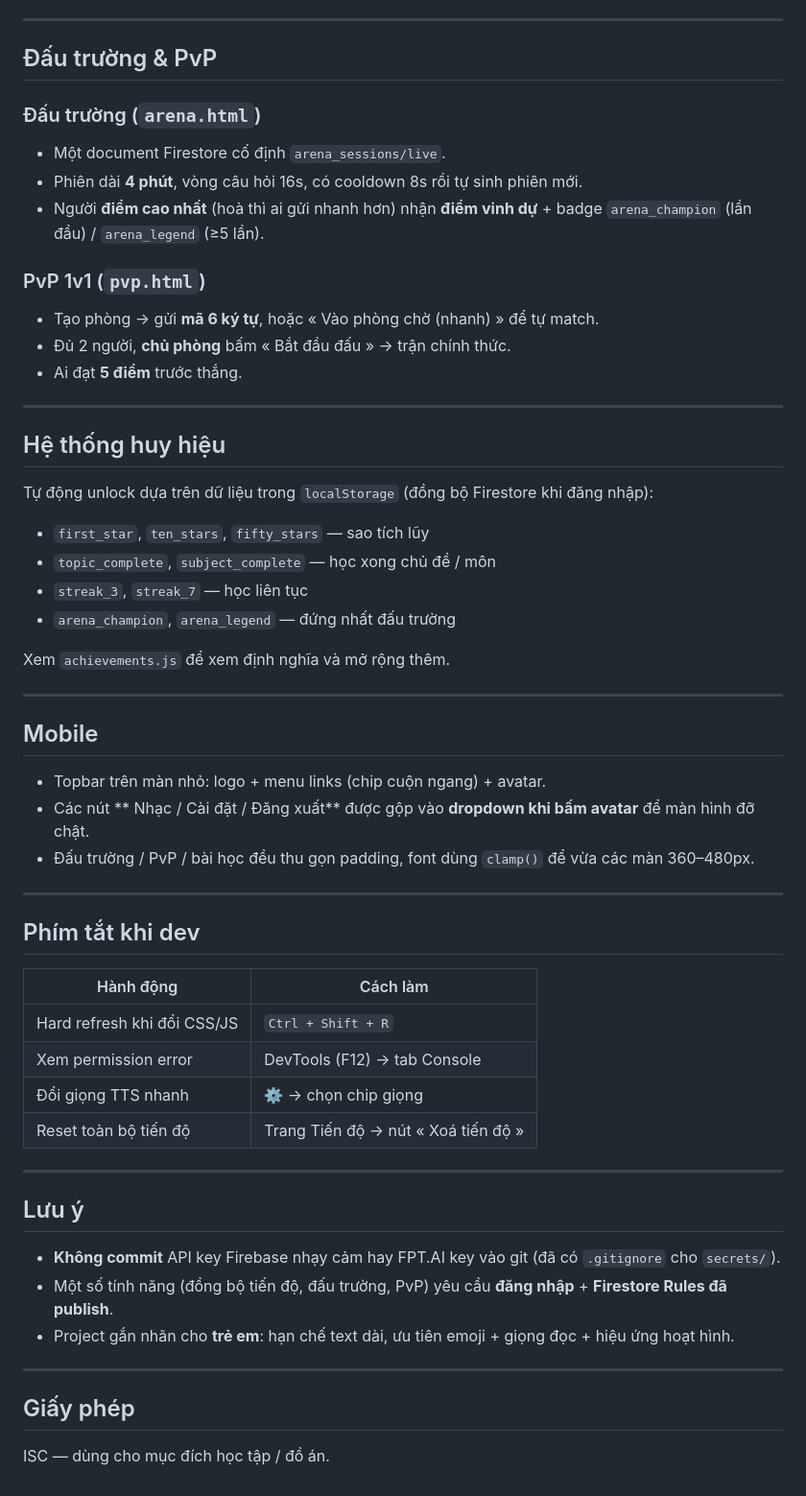
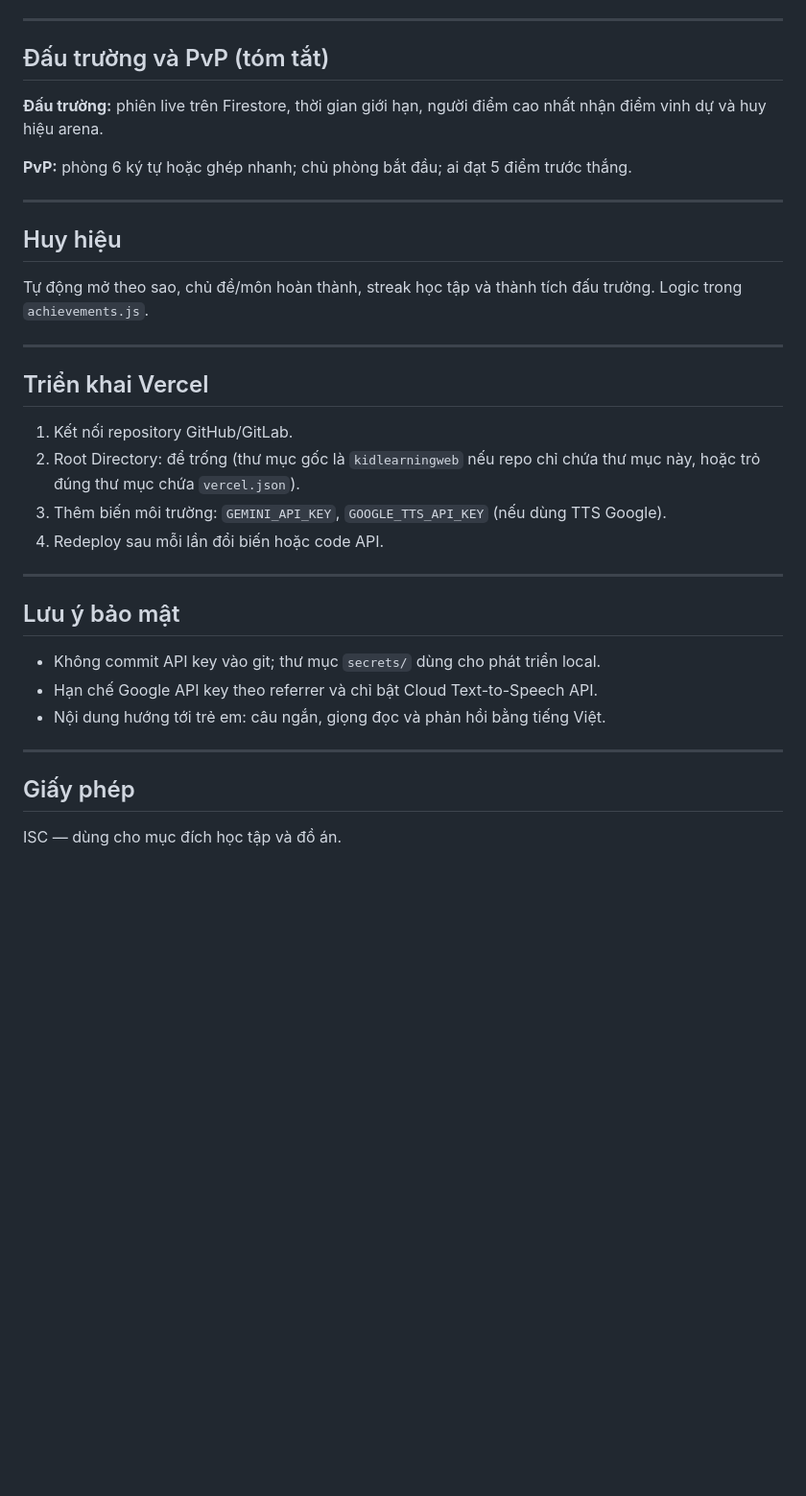
Before and after one commit to QuangPhuc24521401/kidlearningweb, a Markdown page: README.md, the part around one of its changes. Shown at 96% size. GitHub-like rendering; blank space fills up the shorter version.

```diff
--- a/README.md
+++ b/README.md
@@ -199,60 +130,37 @@ npx vercel dev
 
 ---
 
-##  Đấu trường &  PvP
+## Đấu trường và PvP (tóm tắt)
 
-### Đấu trường (`arena.html`)
-- Một document Firestore cố định `arena_sessions/live`.
-- Phiên dài **4 phút**, vòng câu hỏi 16s, có cooldown 8s rồi tự sinh phiên mới.
-- Người **điểm cao nhất** (hoà thì ai gửi nhanh hơn) nhận **điểm vinh dự** + badge `arena_champion` (lần đầu) / `arena_legend` (≥5 lần).
+**Đấu trường:** phiên live trên Firestore, thời gian giới hạn, người điểm cao nhất nhận điểm vinh dự và huy hiệu arena.
 
-### PvP 1v1 (`pvp.html`)
-- Tạo phòng → gửi **mã 6 ký tự**, hoặc « Vào phòng chờ (nhanh) » để tự match.
-- Đủ 2 người, **chủ phòng** bấm « Bắt đầu đấu » → trận chính thức.
-- Ai đạt **5 điểm** trước thắng.
+**PvP:** phòng 6 ký tự hoặc ghép nhanh; chủ phòng bắt đầu; ai đạt 5 điểm trước thắng.
 
 ---
 
-##  Hệ thống huy hiệu
+## Huy hiệu
 
-Tự động unlock dựa trên dữ liệu trong `localStorage` (đồng bộ Firestore khi đăng nhập):
-
-- `first_star`, `ten_stars`, `fifty_stars` — sao tích lũy
-- `topic_complete`, `subject_complete` — học xong chủ đề / môn
-- `streak_3`, `streak_7` — học liên tục
-- `arena_champion`, `arena_legend` — đứng nhất đấu trường
-
-Xem `achievements.js` để xem định nghĩa và mở rộng thêm.
+Tự động mở theo sao, chủ đề/môn hoàn thành, streak học tập và thành tích đấu trường. Logic trong `achievements.js`.
 
 ---
 
-##  Mobile
+## Triển khai Vercel
 
-- Topbar trên màn nhỏ: logo + menu links (chip cuộn ngang) + avatar.
-- Các nút ** Nhạc /  Cài đặt /  Đăng xuất** được gộp vào **dropdown khi bấm avatar** để màn hình đỡ chật.
-- Đấu trường / PvP / bài học đều thu gọn padding, font dùng `clamp()` để vừa các màn 360–480px.
+1. Kết nối repository GitHub/GitLab.
+2. Root Directory: để trống (thư mục gốc là `kidlearningweb` nếu repo chỉ chứa thư mục này, hoặc trỏ đúng thư mục chứa `vercel.json`).
+3. Thêm biến môi trường: `GEMINI_API_KEY`, `GOOGLE_TTS_API_KEY` (nếu dùng TTS Google).
+4. Redeploy sau mỗi lần đổi biến hoặc code API.
 
 ---
 
-##  Phím tắt khi dev
+## Lưu ý bảo mật
 
-| Hành động | Cách làm |
-|-----------|----------|
-| Hard refresh khi đổi CSS/JS | `Ctrl + Shift + R` |
-| Xem permission error | DevTools (F12) → tab Console |
-| Đổi giọng TTS nhanh | ⚙️ → chọn chip giọng |
-| Reset toàn bộ tiến độ | Trang Tiến độ → nút « Xoá tiến độ » |
+- Không commit API key vào git; thư mục `secrets/` dùng cho phát triển local.
+- Hạn chế Google API key theo referrer và chỉ bật Cloud Text-to-Speech API.
+- Nội dung hướng tới trẻ em: câu ngắn, giọng đọc và phản hồi bằng tiếng Việt.
 
 ---
 
-##  Lưu ý
+## Giấy phép
 
-- **Không commit** API key Firebase nhạy cảm hay FPT.AI key vào git (đã có `.gitignore` cho `secrets/`).
-- Một số tính năng (đồng bộ tiến độ, đấu trường, PvP) yêu cầu **đăng nhập** + **Firestore Rules đã publish**.
-- Project gắn nhãn cho **trẻ em**: hạn chế text dài, ưu tiên emoji + giọng đọc + hiệu ứng hoạt hình.
-
----
-
-##  Giấy phép
-
-ISC — dùng cho mục đích học tập / đồ án.
+ISC — dùng cho mục đích học tập và đồ án.
```
Also changed, not shown: other parts of README.md (+81 -150 lines).
